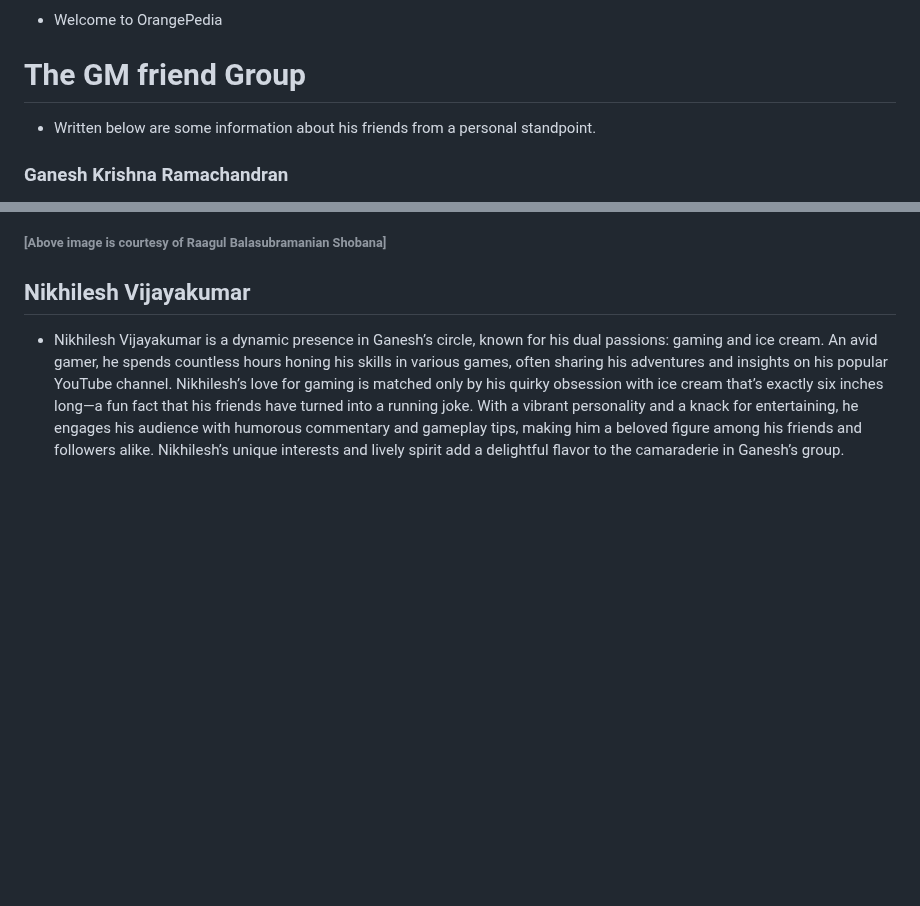
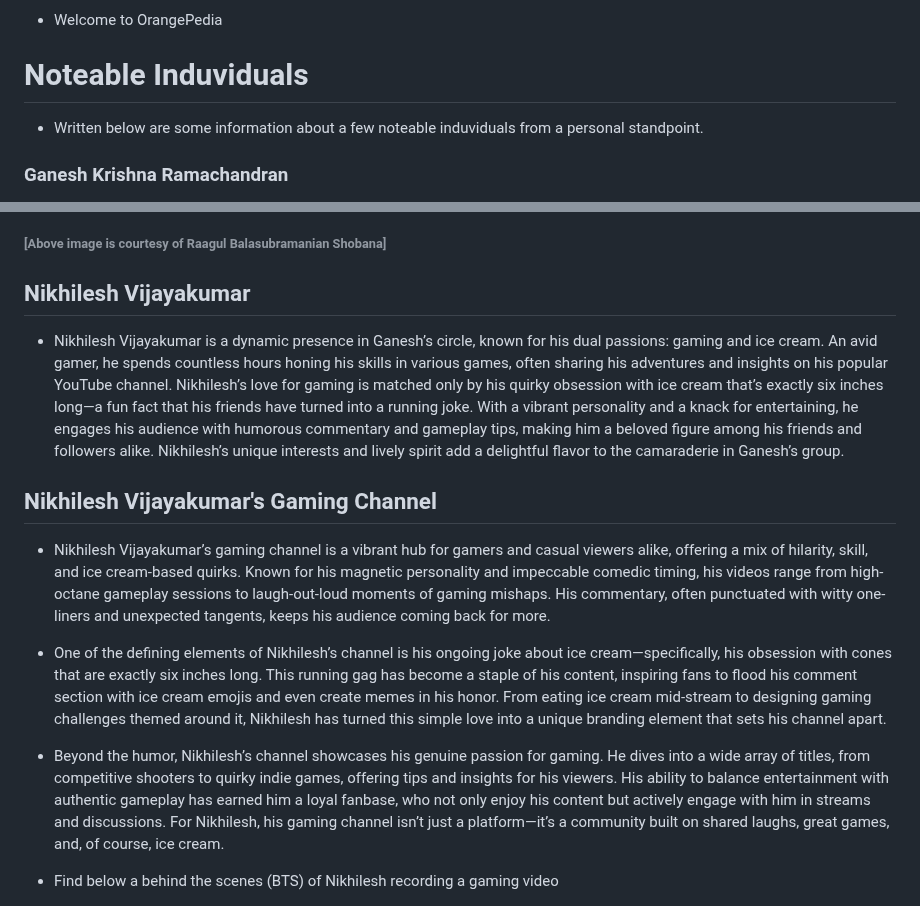
Before and after one commit to Govindmenon69/ganeshpedia-src, a Markdown page: docs/README.md, 2 parts joined by grey strips. Drawn GitHub-style; blank space fills up the shorter version.

```diff
--- a/docs/README.md
+++ b/docs/README.md
@@ -6,9 +6,9 @@
 
 
 
-# The GM friend Group
+# Noteable Induviduals
 
-* Written below are some information about his friends from a personal standpoint.
+* Written below are some information about a few noteable induviduals from a personal standpoint.
 
 ### Ganesh Krishna Ramachandran
 
@@ -278,6 +278,17 @@ Ganesh is a short, round man with a cheerful demeanor, known for his love of goo
 
 * Nikhilesh Vijayakumar is a dynamic presence in Ganesh’s circle, known for his dual passions: gaming and ice cream. An avid gamer, he spends countless hours honing his skills in various games, often sharing his adventures and insights on his popular YouTube channel. Nikhilesh’s love for gaming is matched only by his quirky obsession with ice cream that’s exactly six inches long—a fun fact that his friends have turned into a running joke. With a vibrant personality and a knack for entertaining, he engages his audience with humorous commentary and gameplay tips, making him a beloved figure among his friends and followers alike. Nikhilesh’s unique interests and lively spirit add a delightful flavor to the camaraderie in Ganesh’s group.
 
+## Nikhilesh Vijayakumar's Gaming Channel
+
+ * Nikhilesh Vijayakumar’s gaming channel is a vibrant hub for gamers and casual viewers alike, offering a mix of hilarity, skill, and ice cream-based quirks. Known for his magnetic personality and impeccable comedic timing, his videos range from high-octane gameplay sessions to laugh-out-loud moments of gaming mishaps. His commentary, often punctuated with witty one-liners and unexpected tangents, keeps his audience coming back for more.
+
+ * One of the defining elements of Nikhilesh’s channel is his ongoing joke about ice cream—specifically, his obsession with cones that are exactly six inches long. This running gag has become a staple of his content, inspiring fans to flood his comment section with ice cream emojis and even create memes in his honor. From eating ice cream mid-stream to designing gaming challenges themed around it, Nikhilesh has turned this simple love into a unique branding element that sets his channel apart.
+
+ * Beyond the humor, Nikhilesh’s channel showcases his genuine passion for gaming. He dives into a wide array of titles, from competitive shooters to quirky indie games, offering tips and insights for his viewers. His ability to balance entertainment with authentic gameplay has earned him a loyal fanbase, who not only enjoy his content but actively engage with him in streams and discussions. For Nikhilesh, his gaming channel isn’t just a platform—it’s a community built on shared laughs, great games, and, of course, ice cream.
+
+ * Find below a behind the scenes (BTS) of Nikhilesh recording a gaming video
+
+
 <img src="_media/GTA2.jpg"  width="480" height="320">
 <h6>[Above image is courtesy of Govind Menon]</h6>
 
```
